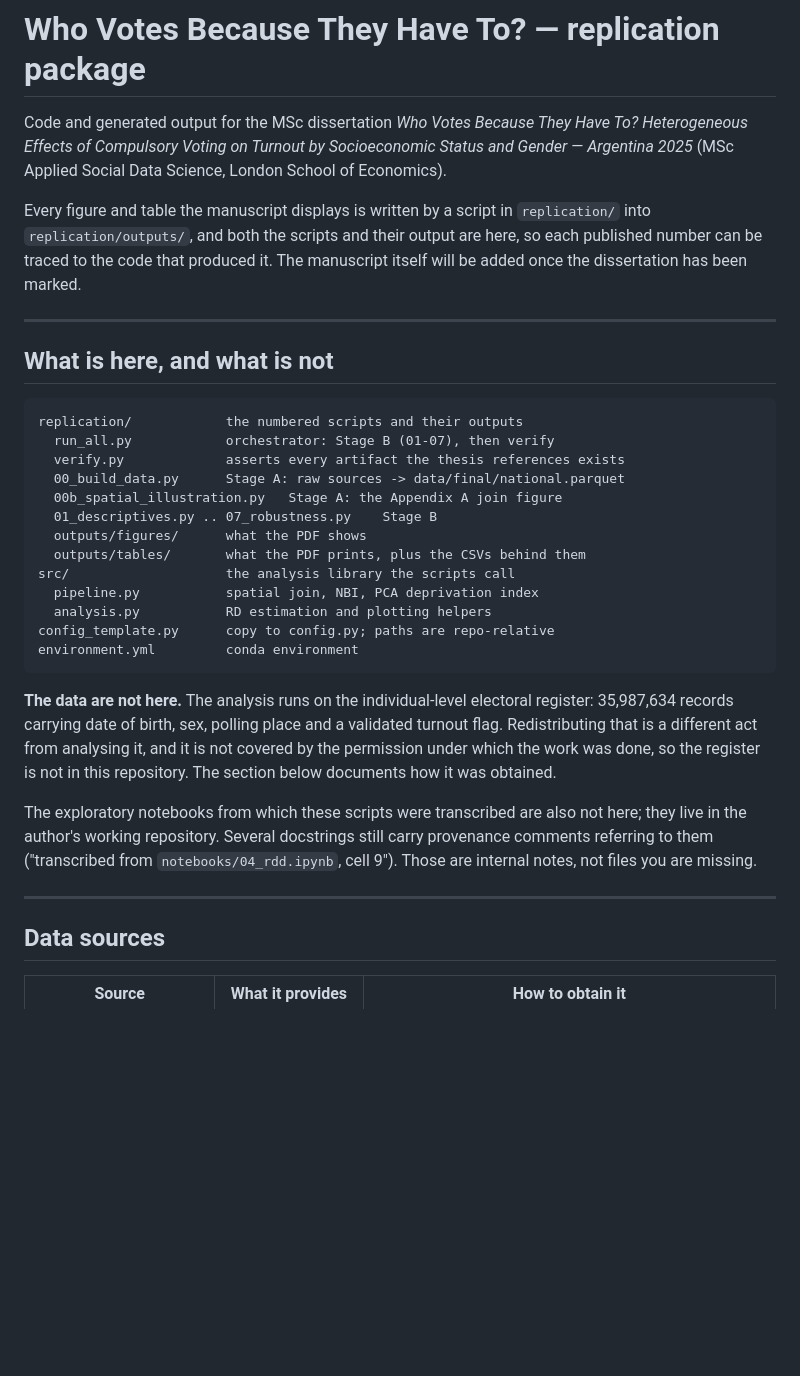
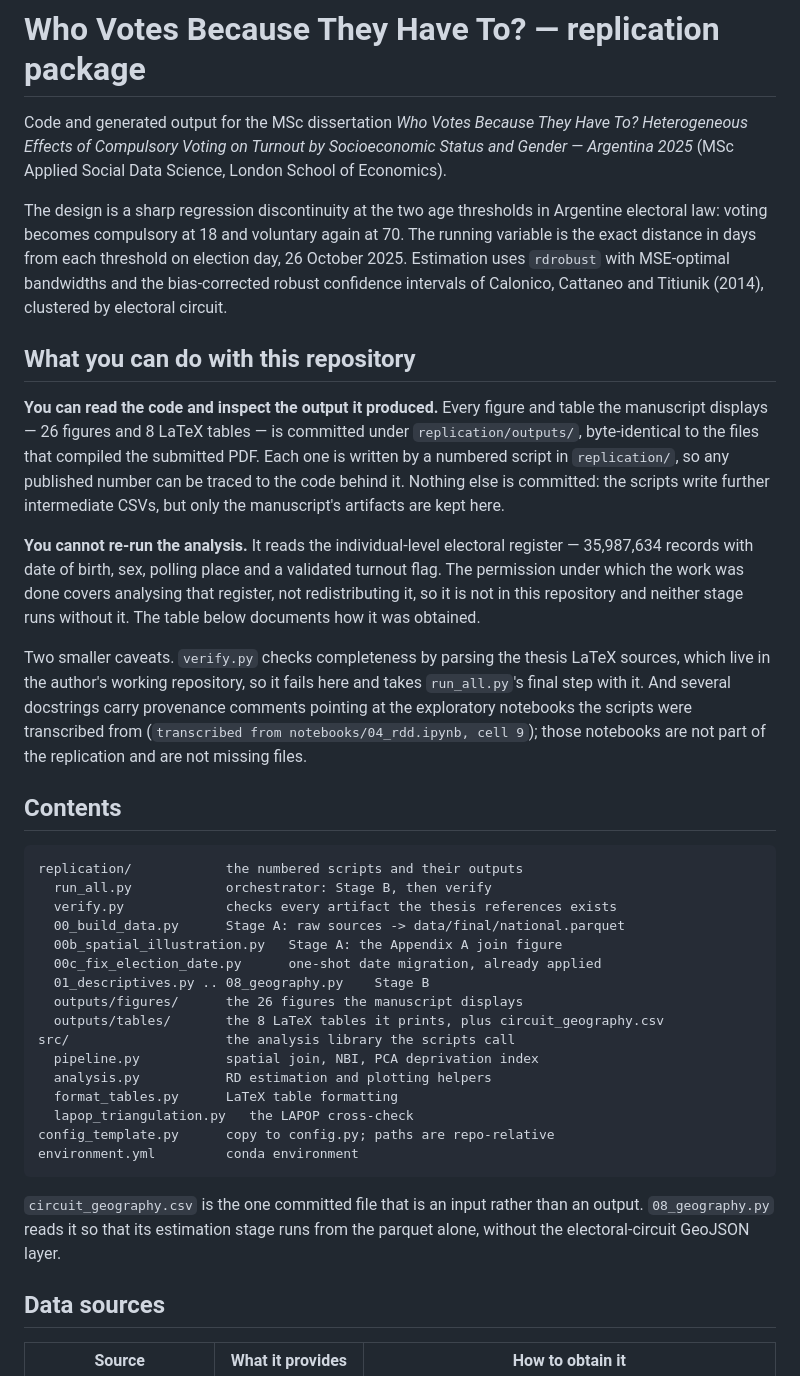
Before and after one commit to tartagalensis/compulsory-voting-argentina-msc-diss-replication, a Markdown page: README.md, the part around one of its changes. Drawn GitHub-style; blank space fills up the shorter version.

````diff
--- a/README.md
+++ b/README.md
@@ -5,46 +5,61 @@ To? Heterogeneous Effects of Compulsory Voting on Turnout by Socioeconomic
 Status and Gender — Argentina 2025* (MSc Applied Social Data Science, London
 School of Economics).
 
-Every figure and table the manuscript displays is written by a script in
-`replication/` into `replication/outputs/`, and both the scripts and their
-output are here, so each published number can be traced to the code that
-produced it. The manuscript itself will be added once the dissertation has been
-marked.
+The design is a sharp regression discontinuity at the two age thresholds in
+Argentine electoral law: voting becomes compulsory at 18 and voluntary again at
+70. The running variable is the exact distance in days from each threshold on
+election day, 26 October 2025. Estimation uses `rdrobust` with MSE-optimal
+bandwidths and the bias-corrected robust confidence intervals of Calonico,
+Cattaneo and Titiunik (2014), clustered by electoral circuit.
 
----
+## What you can do with this repository
 
-## What is here, and what is not
+**You can read the code and inspect the output it produced.** Every figure and
+table the manuscript displays — 26 figures and 8 LaTeX tables — is committed
+under `replication/outputs/`, byte-identical to the files that compiled the
+submitted PDF. Each one is written by a numbered script in `replication/`, so
+any published number can be traced to the code behind it. Nothing else is
+committed: the scripts write further intermediate CSVs, but only the manuscript's
+artifacts are kept here.
+
+**You cannot re-run the analysis.** It reads the individual-level electoral
+register — 35,987,634 records with date of birth, sex, polling place and a
+validated turnout flag. The permission under which the work was done covers
+analysing that register, not redistributing it, so it is not in this repository
+and neither stage runs without it. The table below documents how it was
+obtained.
+
+Two smaller caveats. `verify.py` checks completeness by parsing the thesis
+LaTeX sources, which live in the author's working repository, so it fails here
+and takes `run_all.py`'s final step with it. And several docstrings carry
+provenance comments pointing at the exploratory notebooks the scripts were
+transcribed from (`transcribed from notebooks/04_rdd.ipynb, cell 9`); those
+notebooks are not part of the replication and are not missing files.
+
+## Contents
 
 ```
 replication/            the numbered scripts and their outputs
-  run_all.py            orchestrator: Stage B (01-07), then verify
-  verify.py             asserts every artifact the thesis references exists
+  run_all.py            orchestrator: Stage B, then verify
+  verify.py             checks every artifact the thesis references exists
   00_build_data.py      Stage A: raw sources -> data/final/national.parquet
   00b_spatial_illustration.py   Stage A: the Appendix A join figure
-  01_descriptives.py .. 07_robustness.py    Stage B
-  outputs/figures/      what the PDF shows
-  outputs/tables/       what the PDF prints, plus the CSVs behind them
+  00c_fix_election_date.py      one-shot date migration, already applied
+  01_descriptives.py .. 08_geography.py    Stage B
+  outputs/figures/      the 26 figures the manuscript displays
+  outputs/tables/       the 8 LaTeX tables it prints, plus circuit_geography.csv
 src/                    the analysis library the scripts call
   pipeline.py           spatial join, NBI, PCA deprivation index
   analysis.py           RD estimation and plotting helpers
+  format_tables.py      LaTeX table formatting
+  lapop_triangulation.py   the LAPOP cross-check
 config_template.py      copy to config.py; paths are repo-relative
 environment.yml         conda environment
 ```
 
-**The data are not here.** The analysis runs on the individual-level electoral
-register: 35,987,634 records carrying date of birth, sex, polling place and a
-validated turnout flag. Redistributing that is a different act from analysing
-it, and it is not covered by the permission under which the work was done, so
-the register is not in this repository. The section below documents how it was
-obtained.
-
-The exploratory notebooks from which these scripts were transcribed are also not
-here; they live in the author's working repository. Several docstrings still
-carry provenance comments referring to them ("transcribed from
-`notebooks/04_rdd.ipynb`, cell 9"). Those are internal notes, not files you are
-missing.
-
----
+`circuit_geography.csv` is the one committed file that is an input rather than
+an output. `08_geography.py` reads it so that its estimation stage runs from
+the parquet alone, without the electoral-circuit GeoJSON layer.
 
 ## Data sources
 
````
Also changed, not shown: other parts of README.md (+59 -60 lines), replication/README.md (deleted, +0 -88 lines).
